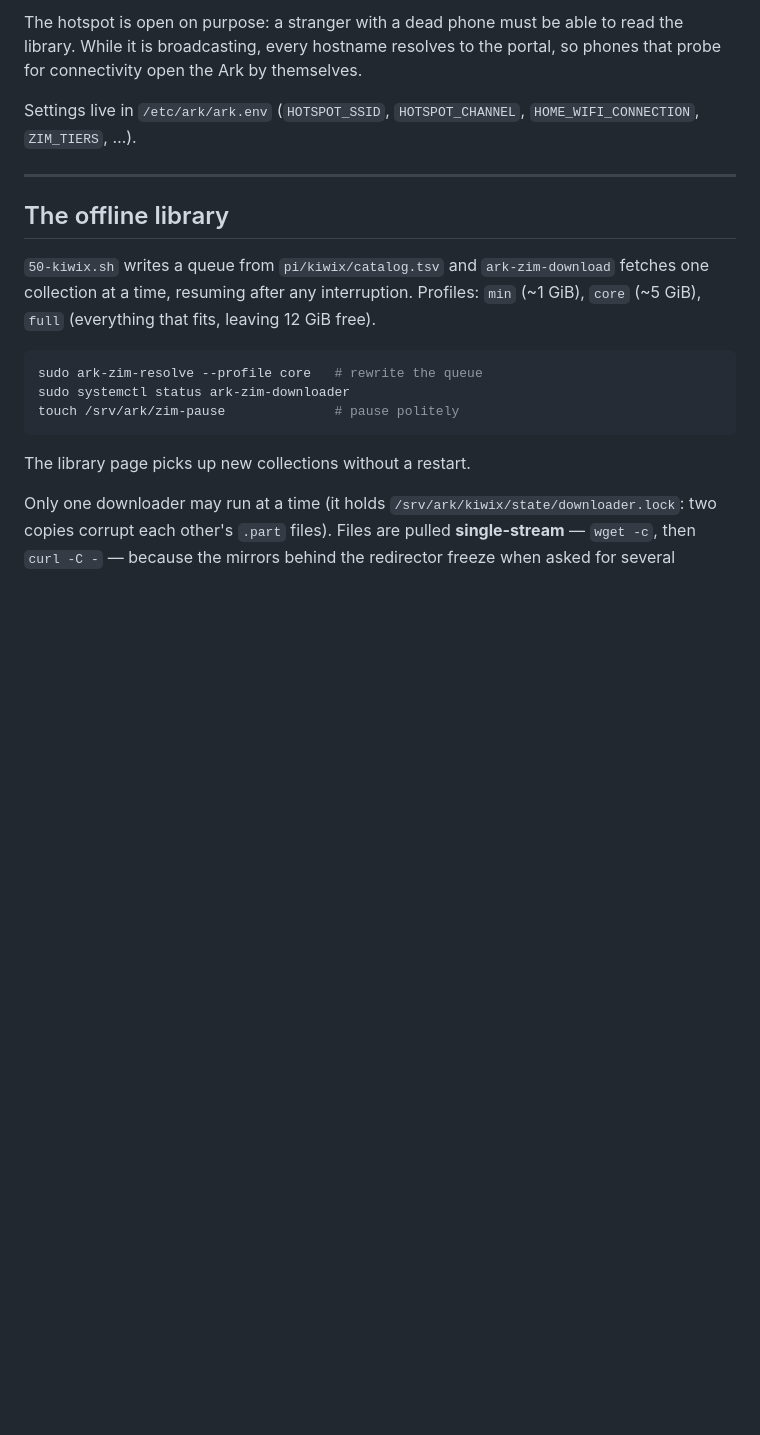
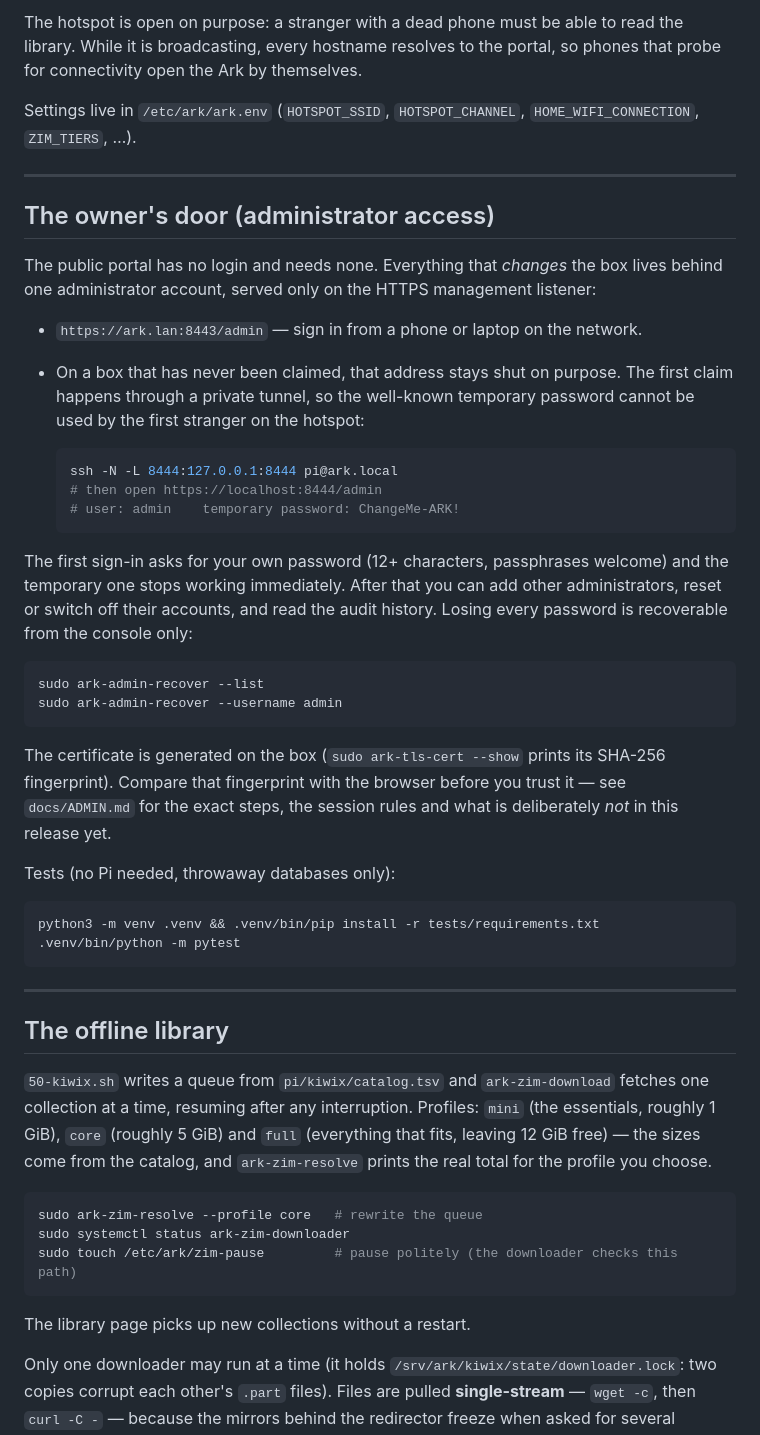
Before and after one commit to king-felix/project-ark, a Markdown page: README.md, the part around the change. Drawn GitHub-style; blank space fills up the shorter version.

````diff
--- a/README.md
+++ b/README.md
@@ -91,17 +91,60 @@ Settings live in `/etc/ark/ark.env` (`HOTSPOT_SSID`, `HOTSPOT_CHANNEL`,
 
 ---
 
+## The owner's door (administrator access)
+
+The public portal has no login and needs none. Everything that *changes* the
+box lives behind one administrator account, served only on the HTTPS
+management listener:
+
+* `https://ark.lan:8443/admin` — sign in from a phone or laptop on the network.
+* On a box that has never been claimed, that address stays shut on purpose.
+  The first claim happens through a private tunnel, so the well-known
+  temporary password cannot be used by the first stranger on the hotspot:
+
+  ```bash
+  ssh -N -L 8444:127.0.0.1:8444 pi@ark.local
+  # then open https://localhost:8444/admin
+  # user: admin    temporary password: ChangeMe-ARK!
+  ```
+
+The first sign-in asks for your own password (12+ characters, passphrases
+welcome) and the temporary one stops working immediately. After that you can
+add other administrators, reset or switch off their accounts, and read the
+audit history. Losing every password is recoverable from the console only:
+
+```bash
+sudo ark-admin-recover --list
+sudo ark-admin-recover --username admin
+```
+
+The certificate is generated on the box (`sudo ark-tls-cert --show` prints its
+SHA-256 fingerprint). Compare that fingerprint with the browser before you
+trust it — see `docs/ADMIN.md` for the exact steps, the session rules and what
+is deliberately *not* in this release yet.
+
+Tests (no Pi needed, throwaway databases only):
+
+```bash
+python3 -m venv .venv && .venv/bin/pip install -r tests/requirements.txt
+.venv/bin/python -m pytest
+```
+
+---
+
 ## The offline library
 
 `50-kiwix.sh` writes a queue from `pi/kiwix/catalog.tsv` and
 `ark-zim-download` fetches one collection at a time, resuming after any
-interruption. Profiles: `min` (~1 GiB), `core` (~5 GiB), `full` (everything
-that fits, leaving 12 GiB free).
+interruption. Profiles: `mini` (the essentials, roughly 1 GiB), `core`
+(roughly 5 GiB) and `full` (everything that fits, leaving 12 GiB free) — the
+sizes come from the catalog, and `ark-zim-resolve` prints the real total for
+the profile you choose.
 
 ```bash
 sudo ark-zim-resolve --profile core   # rewrite the queue
 sudo systemctl status ark-zim-downloader
-touch /srv/ark/zim-pause              # pause politely
+sudo touch /etc/ark/zim-pause         # pause politely (the downloader checks this path)
 ```
 
 The library page picks up new collections without a restart.
````
Also changed, not shown: docs/ADMIN.md (added, +217 -0 lines), docs/IMPLEMENTATION-LOG.md (added, +182 -0 lines).
